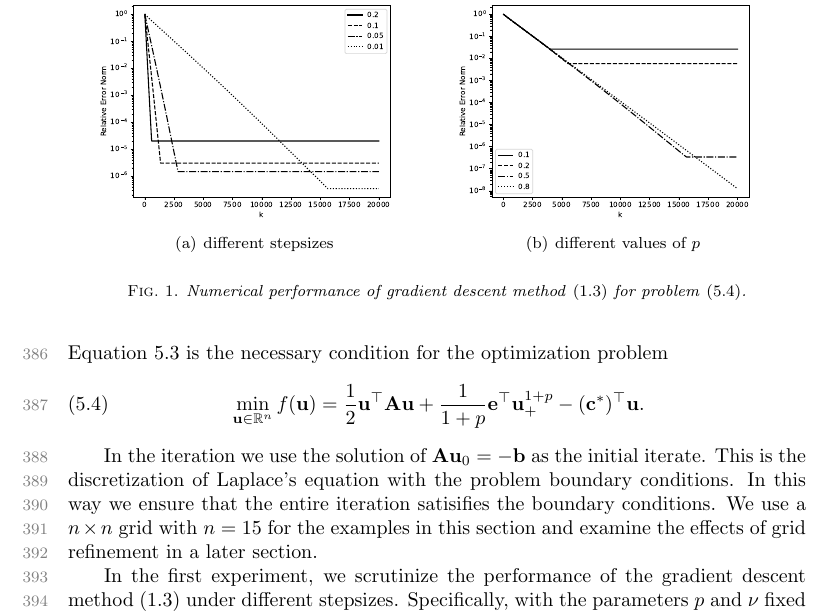
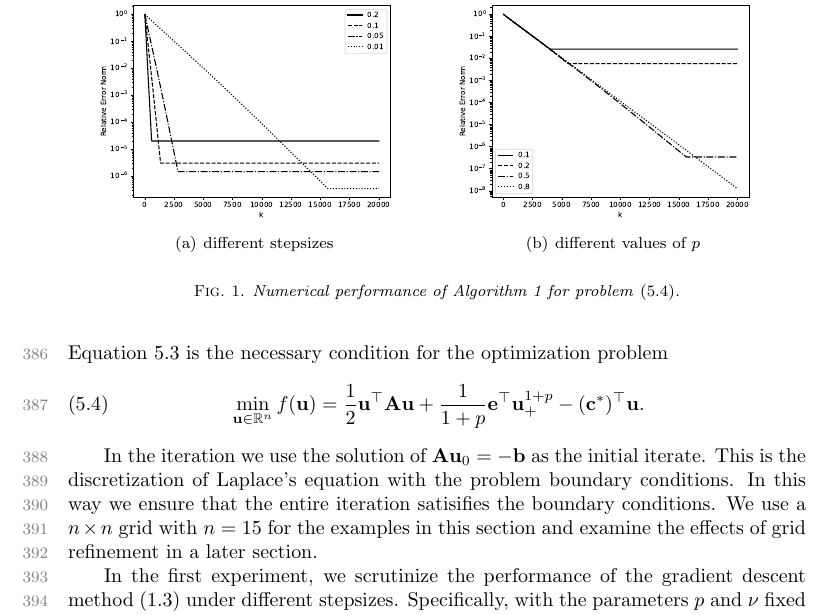
Before and after one commit to ctkelley/Grad_Des_CKW.jl, a LaTeX paper (TeXReport/ComplexityCTK.tex, which reads TeXReport/ExampleCTK.tex): part of page 16 of 18, cut so that both start at the same text. The pictures show the PDF file TeXReport/ComplexityCTK.pdf that the author committed with the source.

Commit message:
Updates and cleanup

```diff
--- a/TeXReport/ExampleCTK.tex
+++ b/TeXReport/ExampleCTK.tex
@@ -123,7 +123,7 @@ These findings offer empirical support for our theoretical analysis.
 		\label{subfig:alpha}
 		\includegraphics[width=0.45\linewidth]{Figures/test_alpha.pdf}
 	}
-	\caption{Numerical performance of gradient descent method \cref{eq:gd} for problem~\cref{opt:test}.}
+	\caption{Numerical performance of Algorithm 1 for problem~\cref{opt:test}.}
 	\label{fig:gd}
 \end{figure}
 
```
Also changed, not shown: TeXReport/ComplexityCTK.pdf, 13 other files.
